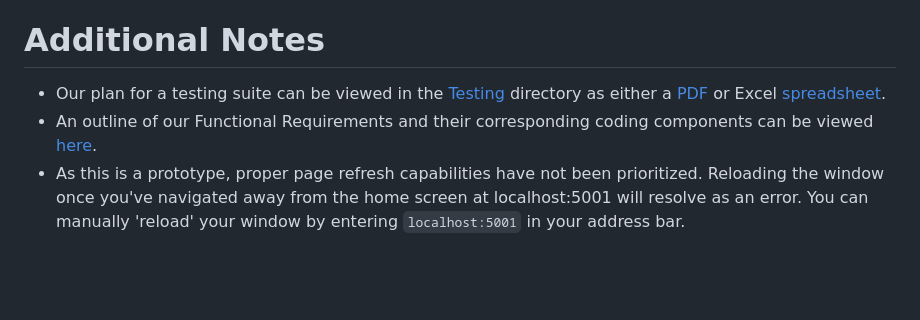
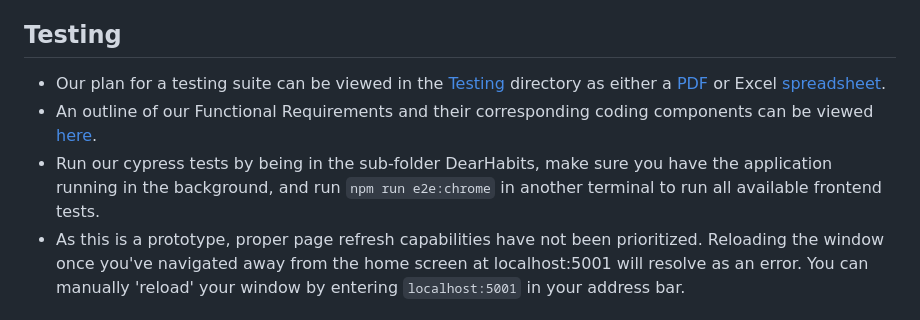
Before and after one commit to 1yimeng/DearHabits, a Markdown page: README.md, the part around the change. Drawn GitHub-style; blank space fills up the shorter version.

Commit message:
updated testing readme

```diff
--- a/README.md
+++ b/README.md
@@ -43,9 +43,10 @@ If you cannot run the application in your Firefox browser, it might be easiest t
 9. phpMyAdmin will import all the relevant database tables and input some example data. Your local database is now ready.
 10. Keep Apache and MySQL running in the XAMPP Control Panel and [start the server](#run-instructions). Your application will now be able to access a local version of the database, and any updates will be reflected in your local copy. These changes can be seen in your phpMyAdmin window.
 
-# Additional Notes
+## Testing
 - Our plan for a testing suite can be viewed in the [Testing](/Testing/) directory as either a [PDF](/Testing/DearHabits-TestSuite.pdf) or Excel [spreadsheet](/Testing/DearHabits-TestSuite.xlsx).
 - An outline of our Functional Requirements and their corresponding coding components can be viewed [here](/FunctionalRequirements.md).
+- Run our cypress tests by being in the sub-folder DearHabits, make sure you have the application running in the background, and run `npm run e2e:chrome` in another terminal to run all available frontend tests.
 - As this is a prototype, proper page refresh capabilities have not been prioritized. Reloading the window once you've navigated away from the home screen at localhost:5001 will resolve as an error. You can manually 'reload' your window by entering `localhost:5001` in your address bar.
 
 # References
```
